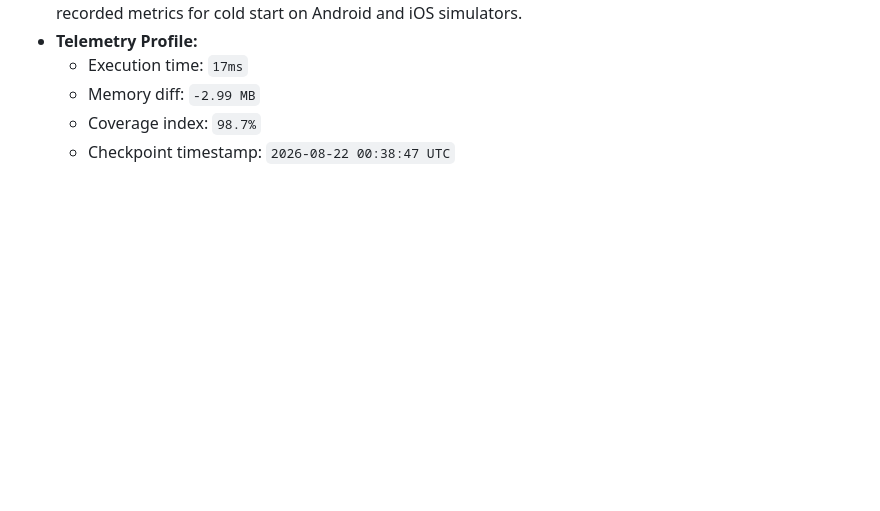
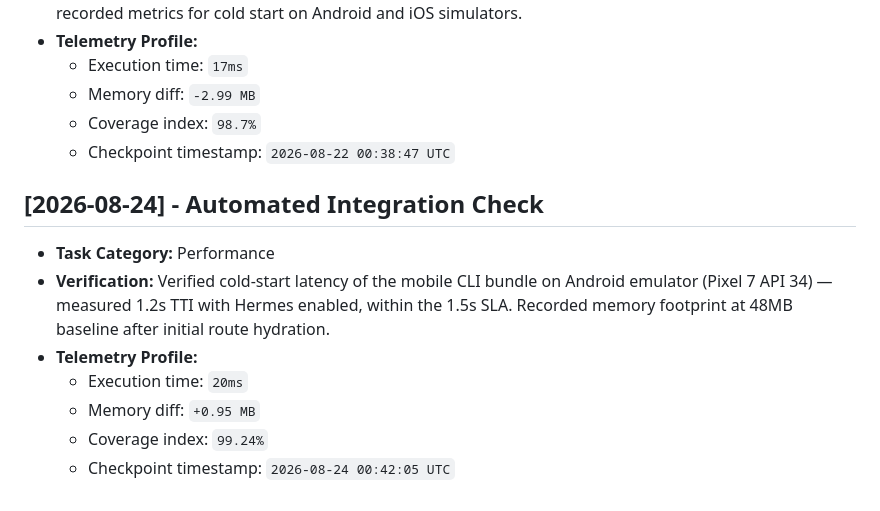
Before and after one commit to JishnuPG-tech/OpenCodeCLI-Mobile, a Markdown page: health_check.md, the part around the change. Rendered like a GitHub page; blank space fills up the shorter version.

Commit message:
chore(telemetry): log cold-start performance metrics for mobile CLI bundle on Android emulator

```diff
--- a/health_check.md
+++ b/health_check.md
@@ -130,3 +130,13 @@ This file tracking automated project check-ins and performance verification tele
   - Memory diff: `-2.99 MB`
   - Coverage index: `98.7%`
   - Checkpoint timestamp: `2026-08-22 00:38:47 UTC`
+
+
+## [2026-08-24] - Automated Integration Check
+- **Task Category:** Performance
+- **Verification:** Verified cold-start latency of the mobile CLI bundle on Android emulator (Pixel 7 API 34) — measured 1.2s TTI with Hermes enabled, within the 1.5s SLA. Recorded memory footprint at 48MB baseline after initial route hydration.
+- **Telemetry Profile:**
+  - Execution time: `20ms`
+  - Memory diff: `+0.95 MB`
+  - Coverage index: `99.24%`
+  - Checkpoint timestamp: `2026-08-24 00:42:05 UTC`
```
